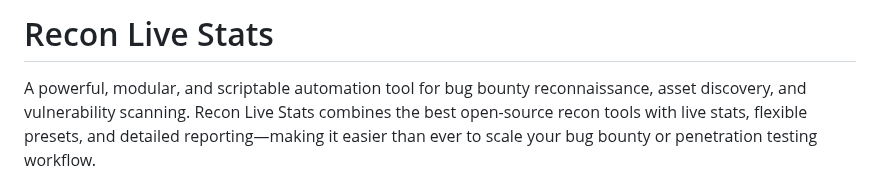
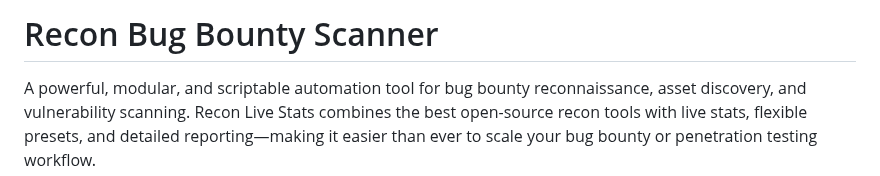
Before and after one commit to bb19969/bug-bounty-scanner, a Markdown page: README.md, the part around the change. GitHub-like rendering.

```diff
--- a/README.md
+++ b/README.md
@@ -1,4 +1,4 @@
-# Recon Live Stats
+# Recon Bug Bounty Scanner
 
 A powerful, modular, and scriptable automation tool for bug bounty reconnaissance, asset discovery, and vulnerability scanning. Recon Live Stats combines the best open-source recon tools with live stats, flexible presets, and detailed reporting—making it easier than ever to scale your bug bounty or penetration testing workflow.
 
```
